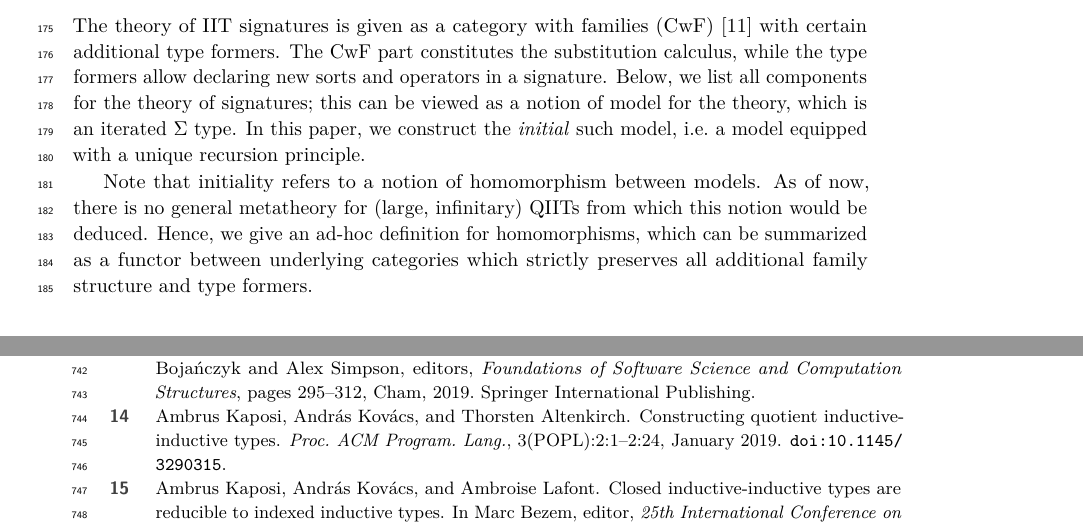
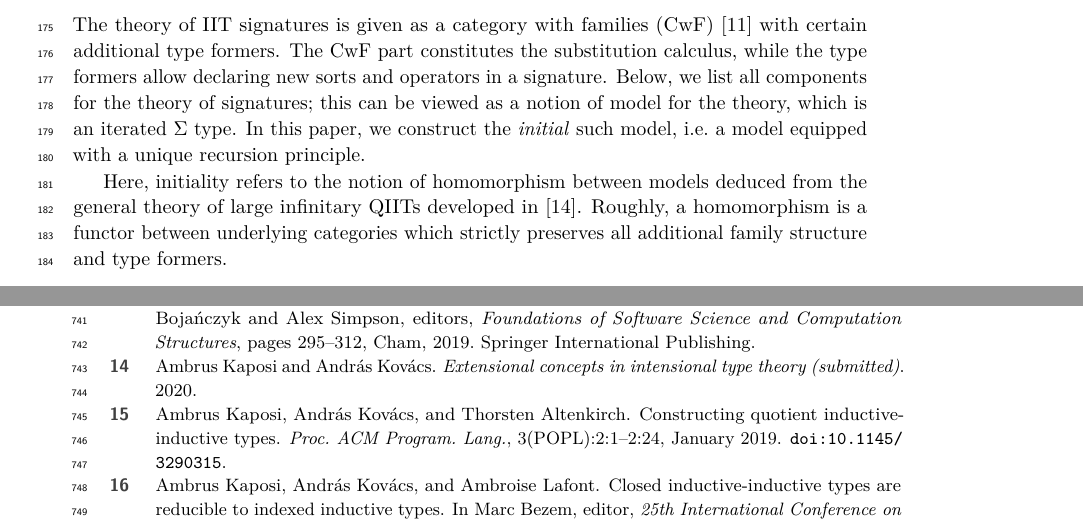
Before and after one commit to amblafont/UniversalII, a LaTeX paper (paper/paper.tex): two parts of pages 5 and 20 of 20, joined at a grey line, cut so that both start at the same text. Compiled offline with pdfLaTeX.

Commit message:
cite paper about large inf qiit for morphism between models

```diff
--- a/paper/paper.tex
+++ b/paper/paper.tex
@@ -335,10 +335,9 @@ for the theory of signatures; this can be viewed as a notion of model for the
 theory, which is an iterated $\Sigma$ type. In this paper, we construct the
 \emph{initial} such model, i.e.\ a model equipped with a unique recursion principle.
 
-Note that initiality refers to a notion of homomorphism between models. As
-of now, there is no general metatheory for (large, infinitary) QIITs from which
-this notion would be deduced. Hence, we give an ad-hoc definition for
-homomorphisms, which can be summarized as a functor between underlying
+Here, initiality refers to the notion of homomorphism between models deduced
+from the general theory of large infinitary QIITs developed in \cite{large_inf_qiit}.
+Roughly, a homomorphism is a functor between underlying
 categories which strictly preserves all additional family structure and type
 formers.
 
```
Also changed, not shown: paper/b.bib (+7 -0 lines), paper/paper.pdf.
